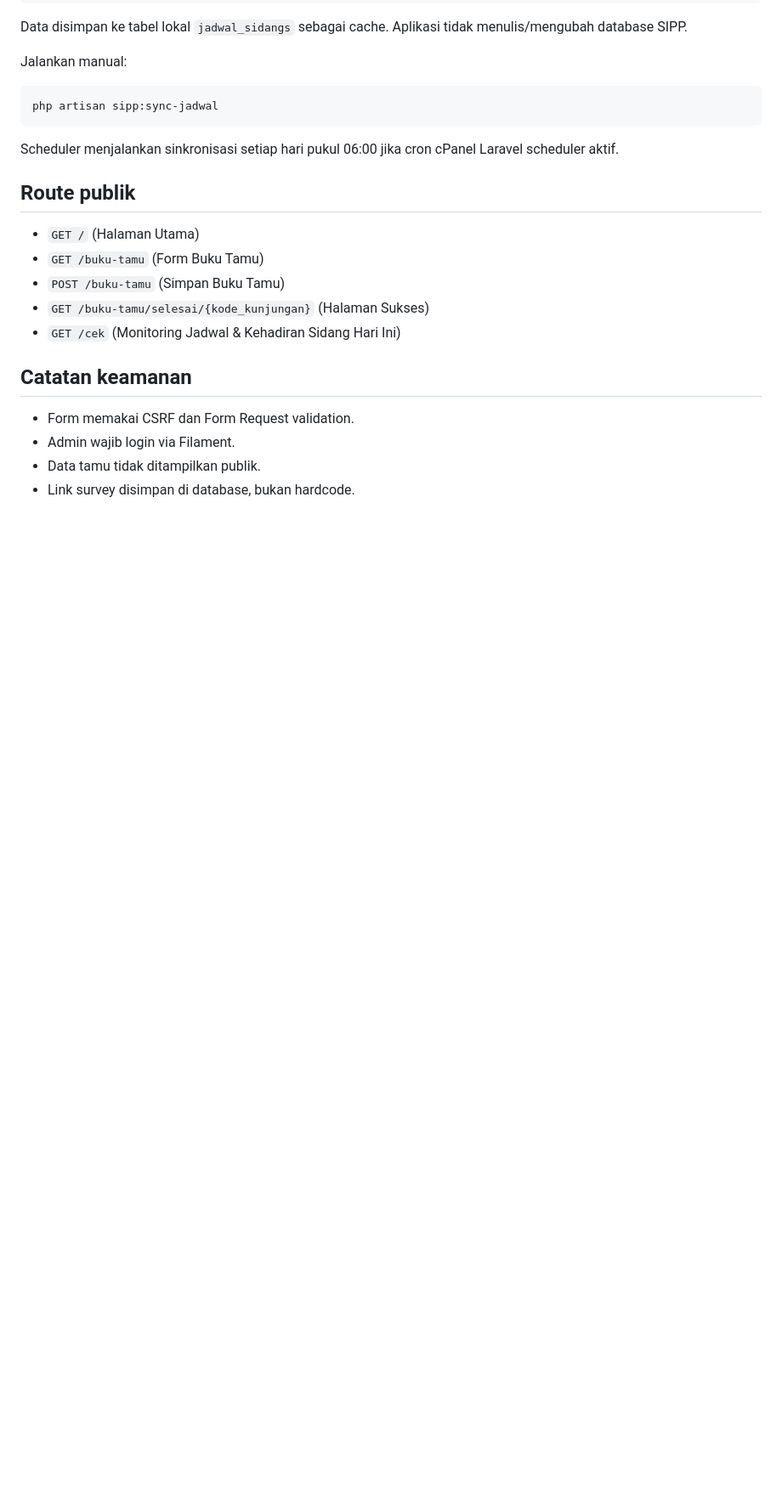
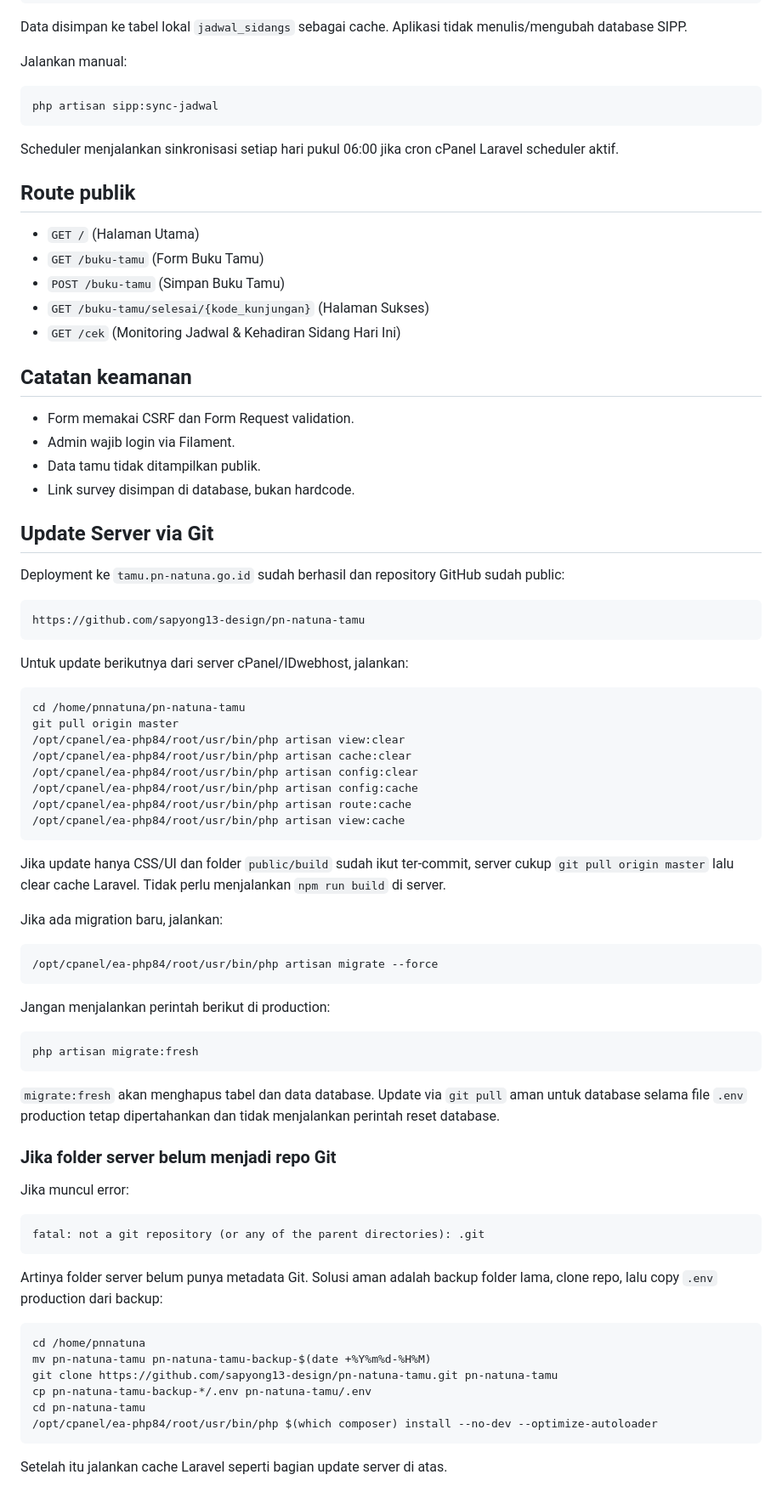
Before and after one commit to sapyong13-design/pn-natuna-tamu, a Markdown page: README.md, the part around the change. Shown at 85% size. Drawn GitHub-style; blank space fills up the shorter version.

Commit message:
docs: add production git update guide

````diff
--- a/README.md
+++ b/README.md
@@ -189,3 +189,60 @@ Scheduler menjalankan sinkronisasi setiap hari pukul 06:00 jika cron cPanel Lara
 - Admin wajib login via Filament.
 - Data tamu tidak ditampilkan publik.
 - Link survey disimpan di database, bukan hardcode.
+## Update Server via Git
+
+Deployment ke `tamu.pn-natuna.go.id` sudah berhasil dan repository GitHub sudah public:
+
+```text
+https://github.com/sapyong13-design/pn-natuna-tamu
+```
+
+Untuk update berikutnya dari server cPanel/IDwebhost, jalankan:
+
+```bash
+cd /home/pnnatuna/pn-natuna-tamu
+git pull origin master
+/opt/cpanel/ea-php84/root/usr/bin/php artisan view:clear
+/opt/cpanel/ea-php84/root/usr/bin/php artisan cache:clear
+/opt/cpanel/ea-php84/root/usr/bin/php artisan config:clear
+/opt/cpanel/ea-php84/root/usr/bin/php artisan config:cache
+/opt/cpanel/ea-php84/root/usr/bin/php artisan route:cache
+/opt/cpanel/ea-php84/root/usr/bin/php artisan view:cache
+```
+
+Jika update hanya CSS/UI dan folder `public/build` sudah ikut ter-commit, server cukup `git pull origin master` lalu clear cache Laravel. Tidak perlu menjalankan `npm run build` di server.
+
+Jika ada migration baru, jalankan:
+
+```bash
+/opt/cpanel/ea-php84/root/usr/bin/php artisan migrate --force
+```
+
+Jangan menjalankan perintah berikut di production:
+
+```bash
+php artisan migrate:fresh
+```
+
+`migrate:fresh` akan menghapus tabel dan data database. Update via `git pull` aman untuk database selama file `.env` production tetap dipertahankan dan tidak menjalankan perintah reset database.
+
+### Jika folder server belum menjadi repo Git
+
+Jika muncul error:
+
+```text
+fatal: not a git repository (or any of the parent directories): .git
+```
+
+Artinya folder server belum punya metadata Git. Solusi aman adalah backup folder lama, clone repo, lalu copy `.env` production dari backup:
+
+```bash
+cd /home/pnnatuna
+mv pn-natuna-tamu pn-natuna-tamu-backup-$(date +%Y%m%d-%H%M)
+git clone https://github.com/sapyong13-design/pn-natuna-tamu.git pn-natuna-tamu
+cp pn-natuna-tamu-backup-*/.env pn-natuna-tamu/.env
+cd pn-natuna-tamu
+/opt/cpanel/ea-php84/root/usr/bin/php $(which composer) install --no-dev --optimize-autoloader
+```
+
+Setelah itu jalankan cache Laravel seperti bagian update server di atas.
````
